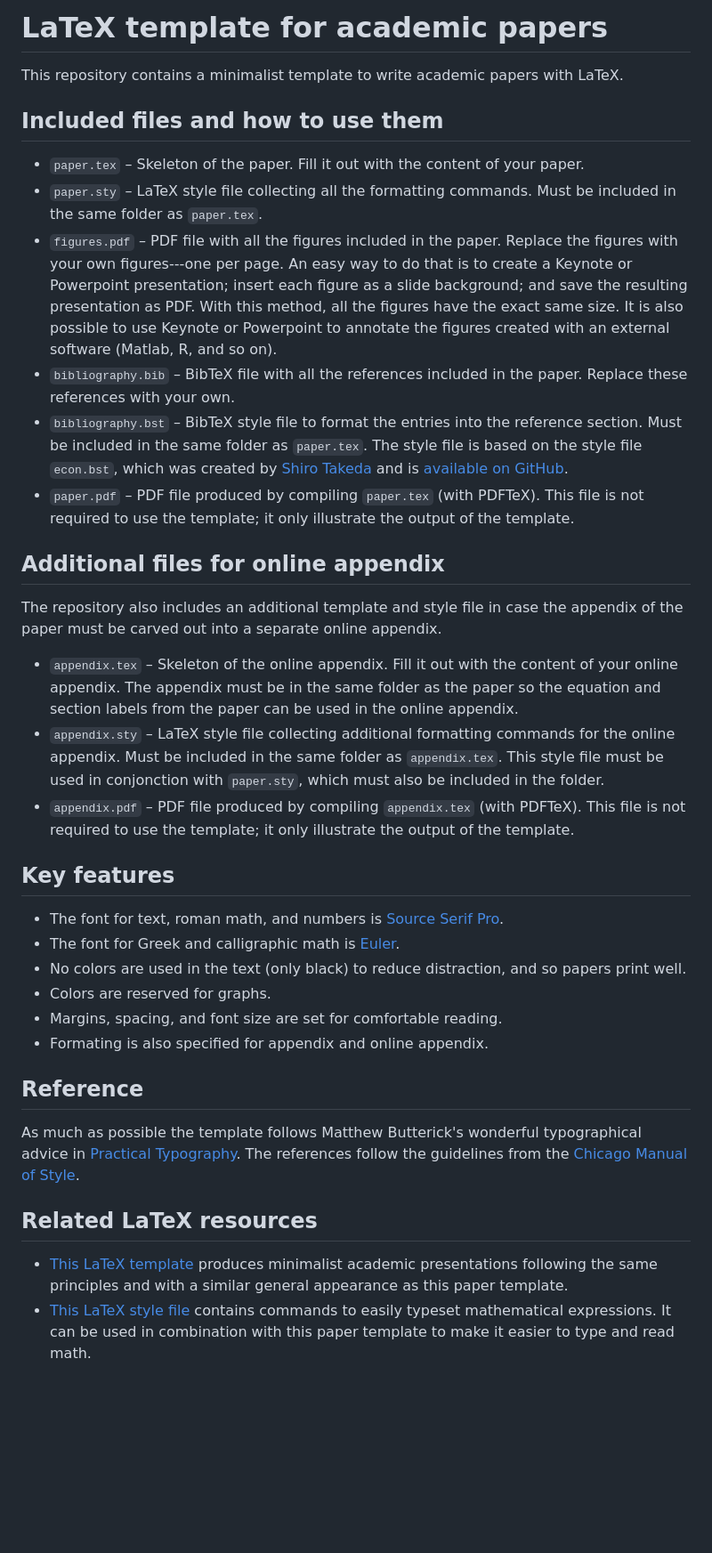
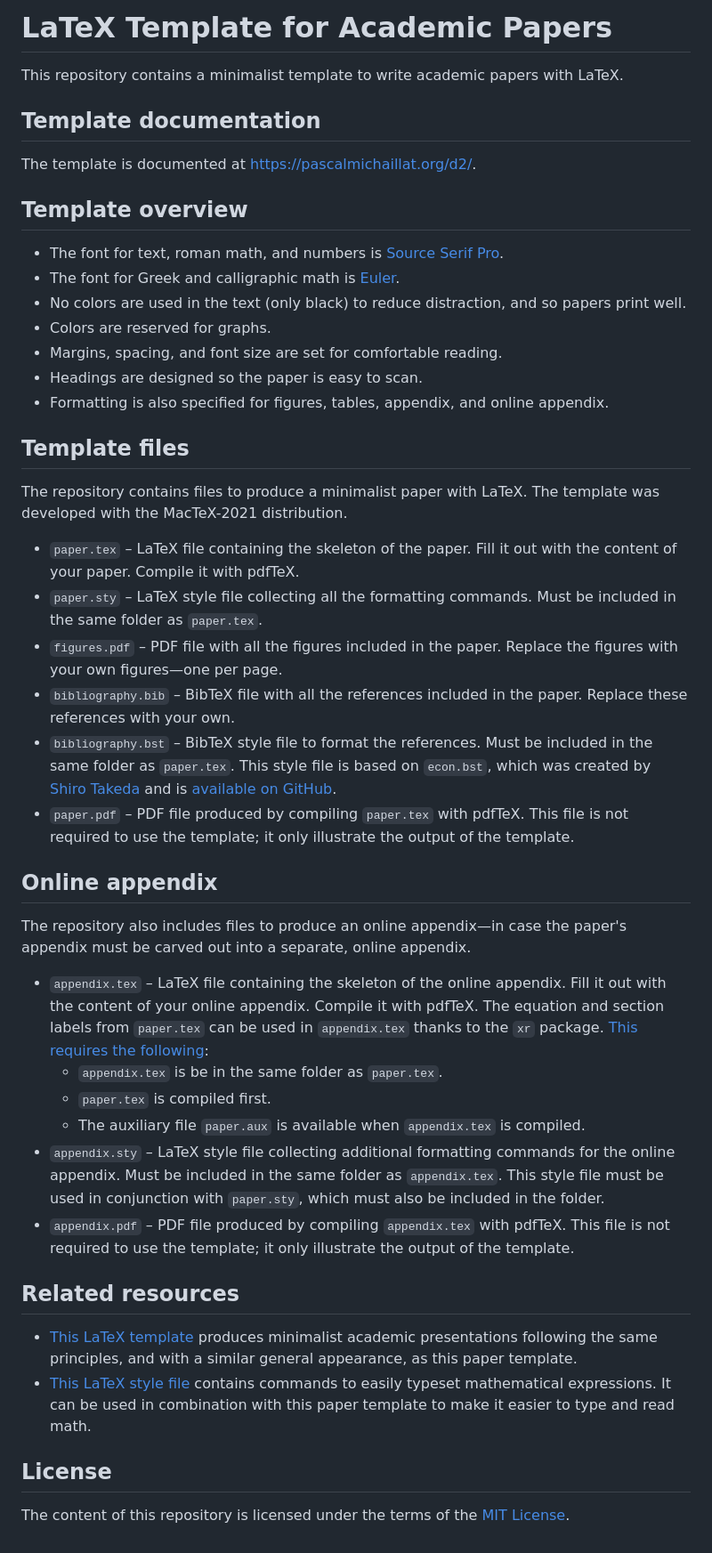
Before and after one commit to aimat-lab/opXRD-paper, a Markdown page: README.md, the part around the change. Shown at 89% size. Rendered like a GitHub page; blank space fills up the shorter version.

```diff
--- a/README.md
+++ b/README.md
@@ -1,38 +1,48 @@
-# LaTeX template for academic papers
+# LaTeX Template for Academic Papers
 
 This repository contains a minimalist template to write academic papers with LaTeX.
 
-## Included files and how to use them
+## Template documentation
 
-- `paper.tex` –  Skeleton of the paper. Fill it out with the content of your paper.
-- `paper.sty` –  LaTeX style file collecting all the formatting commands. Must be included in the same folder as `paper.tex`.
-- `figures.pdf` – PDF file with all the figures included in the paper. Replace the figures with your own figures---one per page. An easy way to do that is to create a Keynote or Powerpoint presentation; insert each figure as a slide background; and save the resulting presentation as PDF. With this method, all the figures have the exact same size. It is also possible to use Keynote or Powerpoint to annotate the figures created with an external software (Matlab, R, and so on).
-- `bibliography.bib` – BibTeX file with all the references included in the paper. Replace these references with your own.
-- `bibliography.bst` – BibTeX style file to format the entries into the reference section.  Must be included in the same folder as `paper.tex`. The style file is based on the style file `econ.bst`, which was created by [Shiro Takeda](https://shirotakeda.github.io) and is [available on GitHub](https://github.com/ShiroTakeda/econ-bst).
-- `paper.pdf` – PDF file produced by compiling `paper.tex` (with PDFTeX). This file is not required to use the template; it only illustrate the output of the template.
+The template is documented at https://pascalmichaillat.org/d2/.
 
-## Additional files for online appendix
+## Template overview
 
-The repository also includes an additional template and style file in case the appendix of the paper must be carved out into a separate online appendix.
++ The font for text, roman math, and numbers is [Source Serif Pro](https://fonts.google.com/specimen/Source+Serif+Pro).
++ The font for Greek and calligraphic math is [Euler](http://luc.devroye.org/fonts-26139.html).
++ No colors are used in the text (only black) to reduce distraction, and so papers print well.
++ Colors are reserved for graphs.
++ Margins, spacing, and font size are set for comfortable reading.
++ Headings are designed so the paper is easy to scan.
++ Formatting is also specified for figures, tables, appendix, and online appendix.
 
-- `appendix.tex` –  Skeleton of the online appendix. Fill it out with the content of your online appendix. The appendix must be in the same folder as the paper so the equation and section labels from the paper can be used in the online appendix.
-- `appendix.sty` –  LaTeX style file collecting additional formatting commands for the online appendix. Must be included in the same folder as `appendix.tex`. This style file must be used in conjonction with `paper.sty`, which must also be included in the folder.
-- `appendix.pdf` – PDF file produced by compiling `appendix.tex` (with PDFTeX). This file is not required to use the template; it only illustrate the output of the template.
+## Template files
 
-## Key features
+The repository contains files to produce a minimalist paper with LaTeX. The template was developed with the MacTeX-2021 distribution.
 
-- The font for text, roman math, and numbers is [Source Serif Pro](https://fonts.google.com/specimen/Source+Serif+Pro).
-- The font for Greek and calligraphic math is [Euler](http://luc.devroye.org/fonts-26139.html).
-- No colors are used in the text (only black) to reduce distraction, and so papers print well.
-- Colors are reserved for graphs.
-- Margins, spacing, and font size are set for comfortable reading.
-- Formating is also specified for appendix and online appendix.
++ `paper.tex` –  LaTeX file containing the skeleton of the paper. Fill it out with the content of your paper. Compile it with pdfTeX.
++ `paper.sty` –  LaTeX style file collecting all the formatting commands. Must be included in the same folder as `paper.tex`.
++ `figures.pdf` – PDF file with all the figures included in the paper. Replace the figures with your own figures—one per page.
++ `bibliography.bib` – BibTeX file with all the references included in the paper. Replace these references with your own.
++ `bibliography.bst` – BibTeX style file to format the references.  Must be included in the same folder as `paper.tex`. This style file is based on `econ.bst`, which was created by [Shiro Takeda](https://shirotakeda.github.io) and is [available on GitHub](https://github.com/ShiroTakeda/econ-bst).
++ `paper.pdf` – PDF file produced by compiling `paper.tex` with pdfTeX. This file is not required to use the template; it only illustrate the output of the template.
 
-## Reference
+## Online appendix
 
-As much as possible the template follows Matthew Butterick's wonderful typographical advice in [Practical Typography](https://practicaltypography.com). The references follow the guidelines from the [Chicago Manual of Style](https://www.chicagomanualofstyle.org/home.html).
+The repository also includes files to produce an online appendix—in case the paper's appendix must be carved out into a separate, online appendix.
 
-## Related LaTeX resources
++ `appendix.tex` –  LaTeX file containing the skeleton of the online appendix. Fill it out with the content of your online appendix. Compile it with pdfTeX. The equation and section labels from `paper.tex` can be used in `appendix.tex` thanks to the `xr` package. [This requires the following](https://www.ctan.org/pkg/xr):
+	* `appendix.tex` is be in the same folder as `paper.tex`.
+	* `paper.tex` is compiled first.
+	* The auxiliary file `paper.aux` is available when `appendix.tex` is compiled.
++ `appendix.sty` –  LaTeX style file collecting additional formatting commands for the online appendix. Must be included in the same folder as `appendix.tex`. This style file must be used in conjunction with `paper.sty`, which must also be included in the folder.
++ `appendix.pdf` – PDF file produced by compiling `appendix.tex` with pdfTeX. This file is not required to use the template; it only illustrate the output of the template.
 
-- [This LaTeX template](https://github.com/pmichaillat/latex-presentation) produces minimalist academic presentations following the same principles and with a similar general appearance as this paper template.
-- [This LaTeX style file](https://github.com/pmichaillat/latex-math) contains commands to easily typeset mathematical expressions. It can be used in combination with this paper template to make it easier to type and read math.
+## Related resources
+
++ [This LaTeX template](https://github.com/pmichaillat/latex-presentation) produces minimalist academic presentations following the same principles, and with a similar general appearance, as this paper template.
++ [This LaTeX style file](https://github.com/pmichaillat/latex-math) contains commands to easily typeset mathematical expressions. It can be used in combination with this paper template to make it easier to type and read math.
+
+## License
+
+The content of this repository is licensed under the terms of the [MIT License](https://opensource.org/license/mit-license-php/).
```
